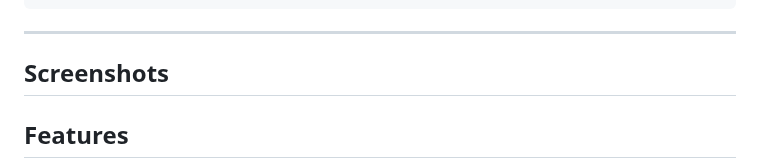
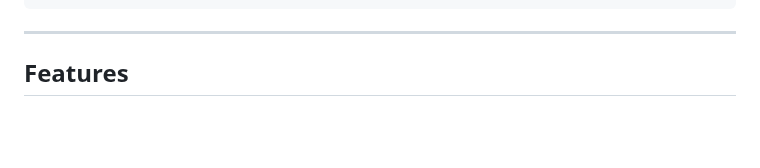
Before and after one commit to mulkymma/usermgt, a Markdown page: README.md, the part around the change. GitHub-like rendering; blank space fills up the shorter version.

```diff
--- a/README.md
+++ b/README.md
@@ -50,7 +50,6 @@ images/
 
 ---
 
-## Screenshots
 
 
 
```
